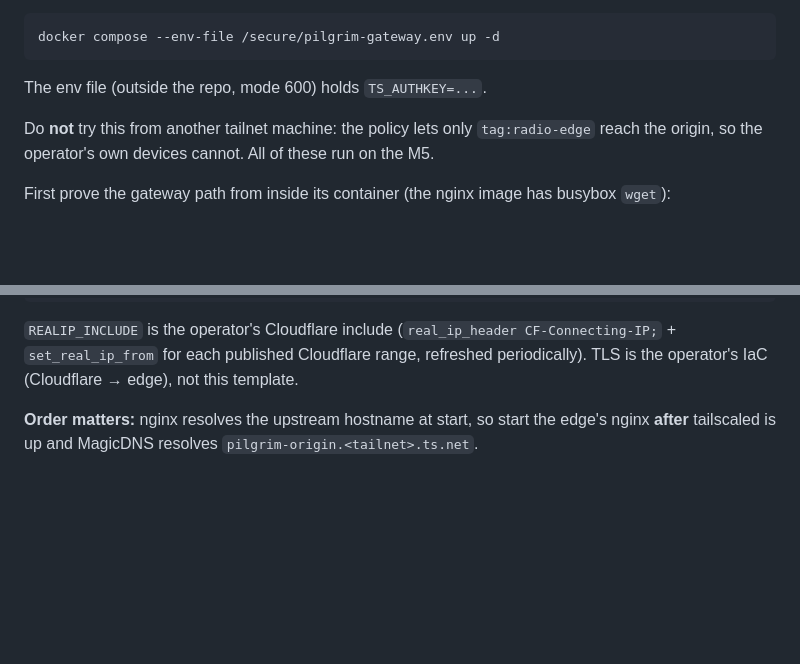
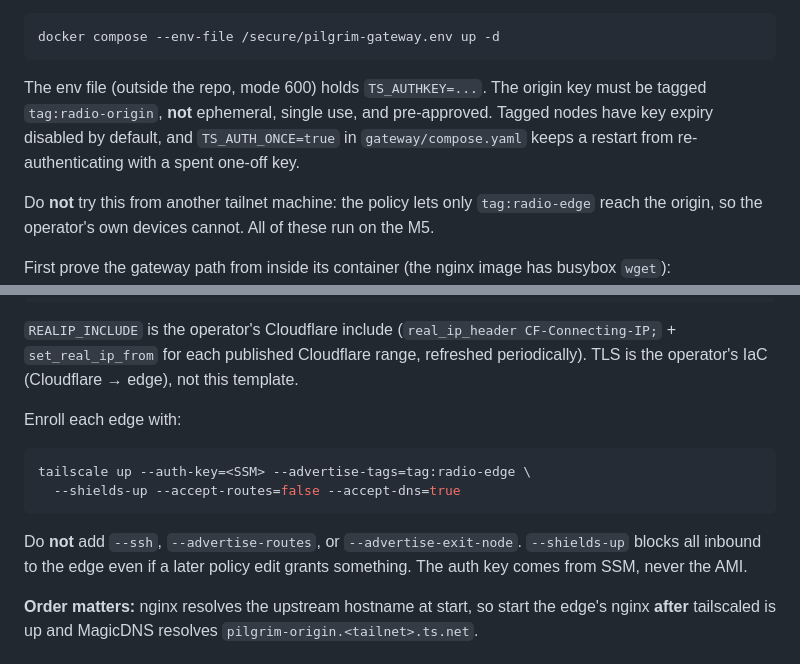
Before and after one commit to herter4171/pilgrim-dot-farm, a Markdown page: pilgrim/deploy/RUNBOOK.md, 2 parts joined by grey strips. GitHub-like rendering; blank space fills up the shorter version.

````diff
--- a/pilgrim/deploy/RUNBOOK.md
+++ b/pilgrim/deploy/RUNBOOK.md
@@ -138,7 +138,11 @@ exposes the host differently.
 docker compose --env-file /secure/pilgrim-gateway.env up -d
 ```
 
-The env file (outside the repo, mode 600) holds `TS_AUTHKEY=...`.
+The env file (outside the repo, mode 600) holds `TS_AUTHKEY=...`. The origin
+key must be tagged `tag:radio-origin`, **not** ephemeral, single use, and
+pre-approved. Tagged nodes have key expiry disabled by default, and
+`TS_AUTH_ONCE=true` in `gateway/compose.yaml` keeps a restart from
+re-authenticating with a spent one-off key.
 
 Do **not** try this from another tailnet machine: the policy lets only
 `tag:radio-edge` reach the origin, so the operator's own devices cannot. All
@@ -195,6 +199,17 @@ Render `pilgrim/deploy/edge/nginx.conf.template` with production values:
 (`real_ip_header CF-Connecting-IP;` + `set_real_ip_from` for each published
 Cloudflare range, refreshed periodically). TLS is the operator's IaC
 (Cloudflare → edge), not this template.
+
+Enroll each edge with:
+
+```sh
+tailscale up --auth-key=<SSM> --advertise-tags=tag:radio-edge \
+  --shields-up --accept-routes=false --accept-dns=true
+```
+
+Do **not** add `--ssh`, `--advertise-routes`, or `--advertise-exit-node`.
+`--shields-up` blocks all inbound to the edge even if a later policy edit
+grants something. The auth key comes from SSM, never the AMI.
 
 **Order matters:** nginx resolves the upstream hostname at start, so start the
 edge's nginx **after** tailscaled is up and MagicDNS resolves
````
Also changed, not shown: pilgrim/deploy/README.md (+14 -2 lines).
